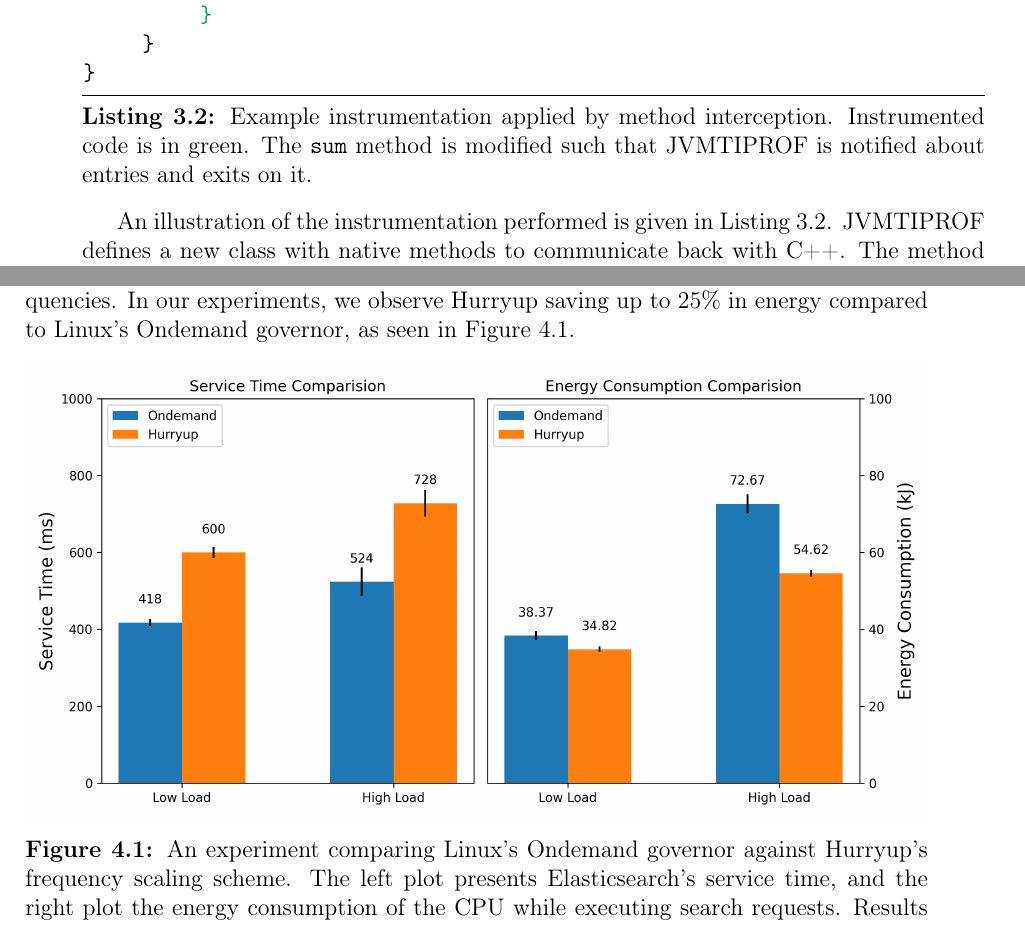
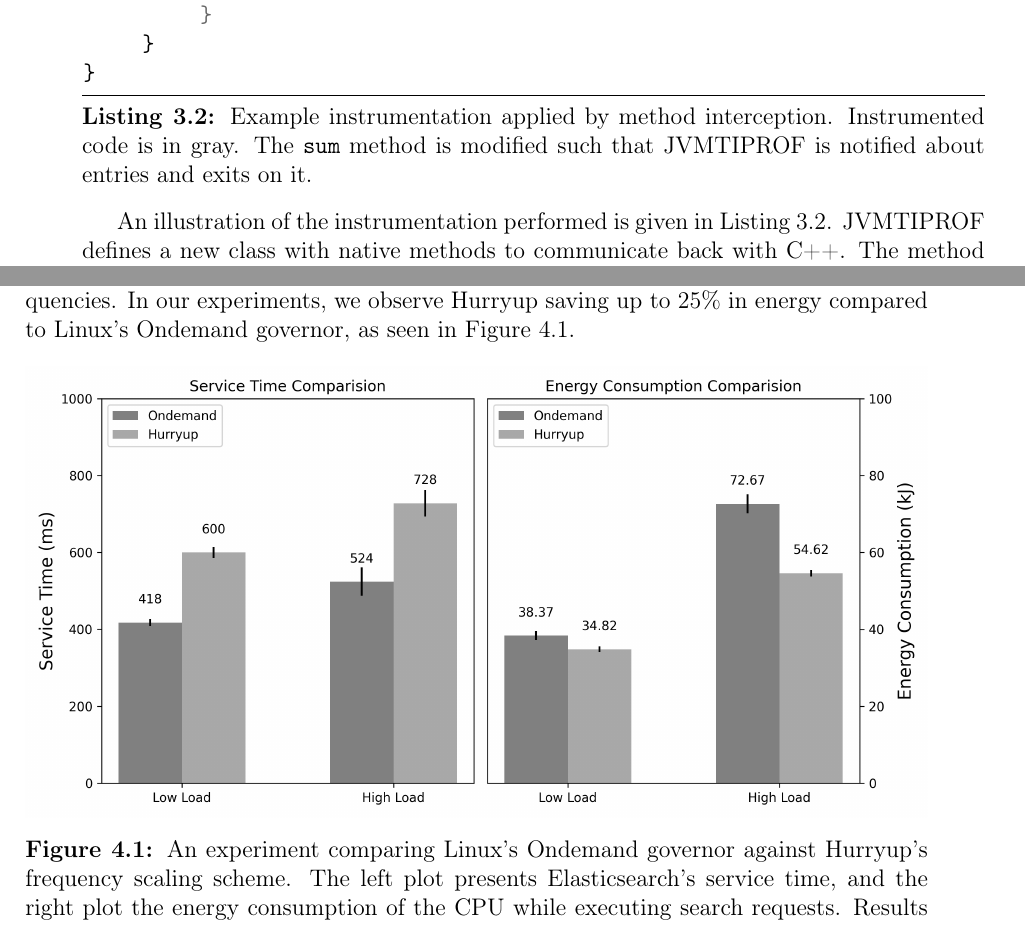
Before and after one commit to thelink2012/undergrad-thesis, a LaTeX thesis (main.tex, which reads src/evaluation.tex, src/methodology.tex): two parts of pages 33 and 36 of 56, joined at a grey line, cut so that both start at the same text. Compiled offline with pdfLaTeX.

Commit message:
monochrome

```diff
--- a/main.tex
+++ b/main.tex
@@ -83,7 +83,8 @@ line/.style={-latex}
            {Z}{Z}{1\discretionary{}{}{}}
            {\_}{\_}{1\discretionary{}{}{}}
 }
-\definecolor{patchadd}{rgb}{0.0, 0.65, 0.31}
+%\definecolor{patchadd}{rgb}{0.0, 0.65, 0.31}
+\definecolor{patchadd}{gray}{0.40}
 \setcounter{tocdepth}{2}
 \input{src/macros}
 
--- a/src/evaluation.tex
+++ b/src/evaluation.tex
@@ -25,7 +25,7 @@ Hurryup works by instrumenting Elasticsearch's hot functions to produce enter an
 
 \begin{figure}[hb]
 \centering
-\includegraphics[width=1.0\textwidth]{src/figure/ondem_vs_hup.png}
+\includegraphics[width=1.0\textwidth]{src/figure/ondem_vs_hup.mono.png}
 \caption{An experiment comparing Linux's Ondemand governor against Hurryup's frequency scaling scheme. The left plot presents Elasticsearch's service time, and the right plot the energy consumption of the CPU while executing search requests. Results are shown for both a low and high server load.}
 \label{fig:ondem_vs_hup}
 \end{figure}
--- a/src/methodology.tex
+++ b/src/methodology.tex
@@ -69,7 +69,7 @@ JVMTIPROF can notify clients about method calls of interest. This is achieved by
 Agents set the target methods through \apiref{SetMethodEventFlag}. When the bytecode of the class associated with the method is loaded, it is instrumented to include JVMTIPROF's internal calls. Class loading is intercepted through JVMTI's  \apijvmtiref{ClassFileLoadHook} event. If the class is already loaded, the instrumentation is forced by calling JVMTI's \apijvmtiref{RetransformClasses} on the said class.
 
 \medskip
-\begin{lstlisting}[language=Java,frame=tb,escapechar=@,captionpos=b,caption=Example instrumentation applied by method interception. Instrumented code is in green. The \code{sum} method is modified such that JVMTIPROF is notified about entries and exits on it.,label=lst:method_interception_instrumentation]
+\begin{lstlisting}[language=Java,frame=tb,escapechar=@,captionpos=b,caption=Example instrumentation applied by method interception. Instrumented code is in gray. The \code{sum} method is modified such that JVMTIPROF is notified about entries and exits on it.,label=lst:method_interception_instrumentation]
 @\color{patchadd}public class JVMTIPROF \{@
     @\color{patchadd}public static native void onMethodEntry(long hookPtr);@
     @\color{patchadd}public static native void onMethodExit(long hookPtr);@
```
Also changed, not shown: src/figure/ondem_vs_hup.mono.png (added), src/figure/ondem_vs_hup_vs_newhup.mono.png (added), src/figure/overhead.mono.png (added), src/evaluation.tex (4 more changed lines).
